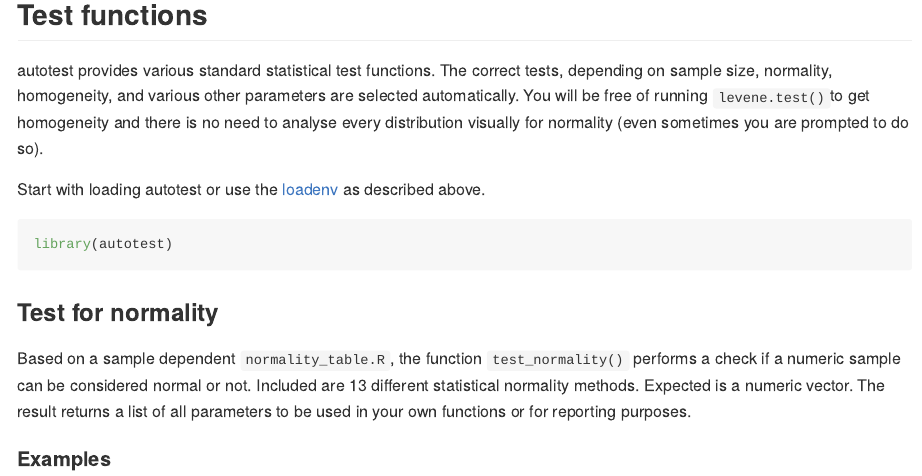
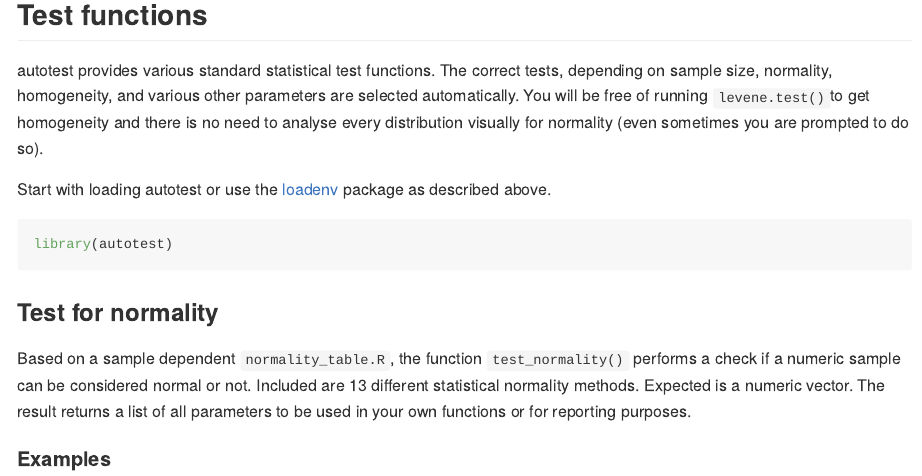
Before and after one commit to fdutine79/autotest, an R Markdown document (README.Rmd): the page in a window 1100 px wide, from 590 px down. Rendered offline with R 4.5, knitr and Pandoc, with nearby package versions.

Commit message:
Update README.Rmd

````diff
--- a/README.Rmd
+++ b/README.Rmd
@@ -31,7 +31,7 @@ loadenv::load_environment(packages)
 
 autotest provides various standard statistical test functions. The correct tests, depending on sample size, normality, homogeneity, and various other parameters are selected automatically. You will be free of running `levene.test()`to get homogeneity and there is no need to analyse every distribution visually for normality (even sometimes you are prompted to do so).
 
-Start with loading autotest or use the [loadenv](https://github.com/fdutine79/loadenv) as described above.
+Start with loading autotest or use the [loadenv](https://github.com/fdutine79/loadenv) package as described above.
 
 ``` r
 library(autotest)
````
